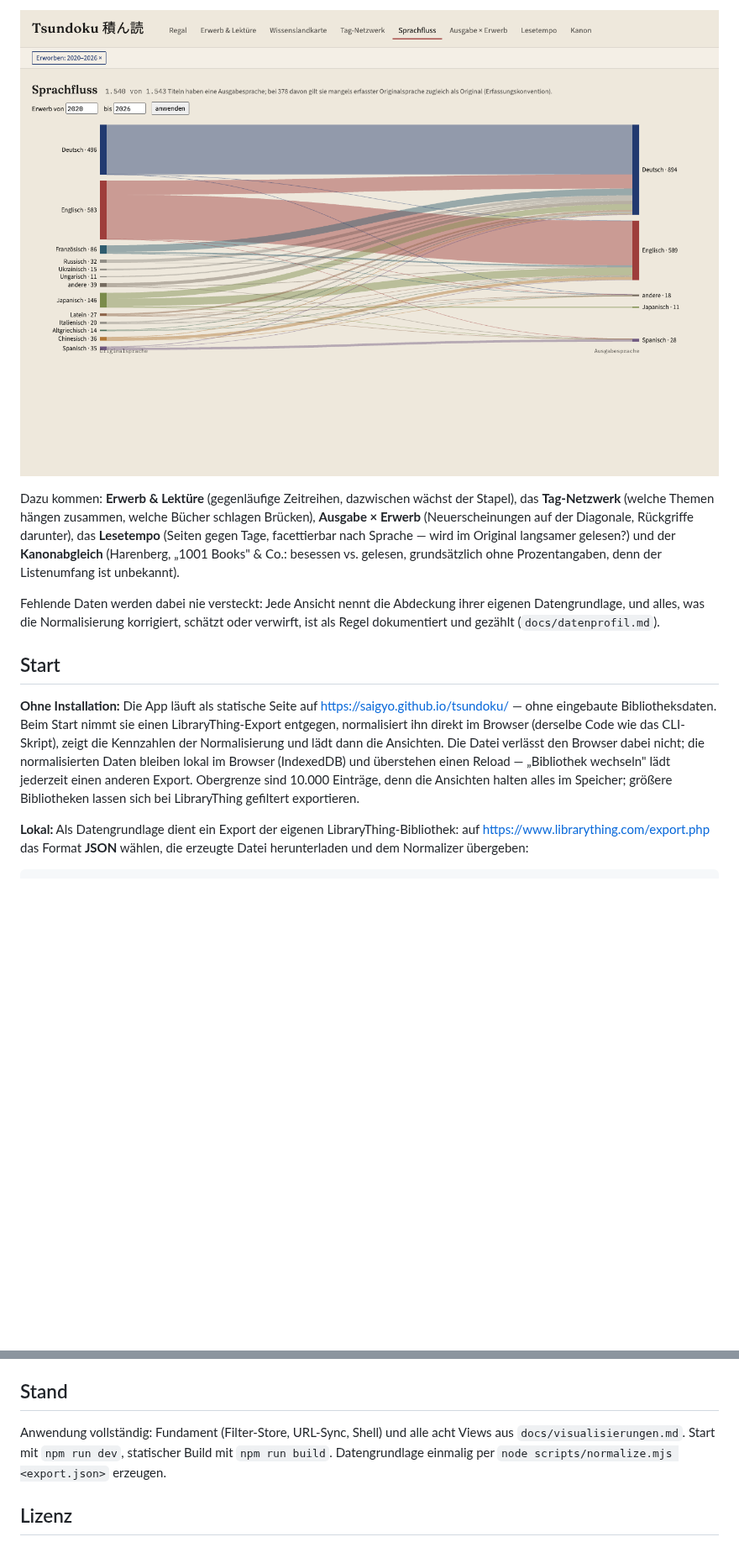
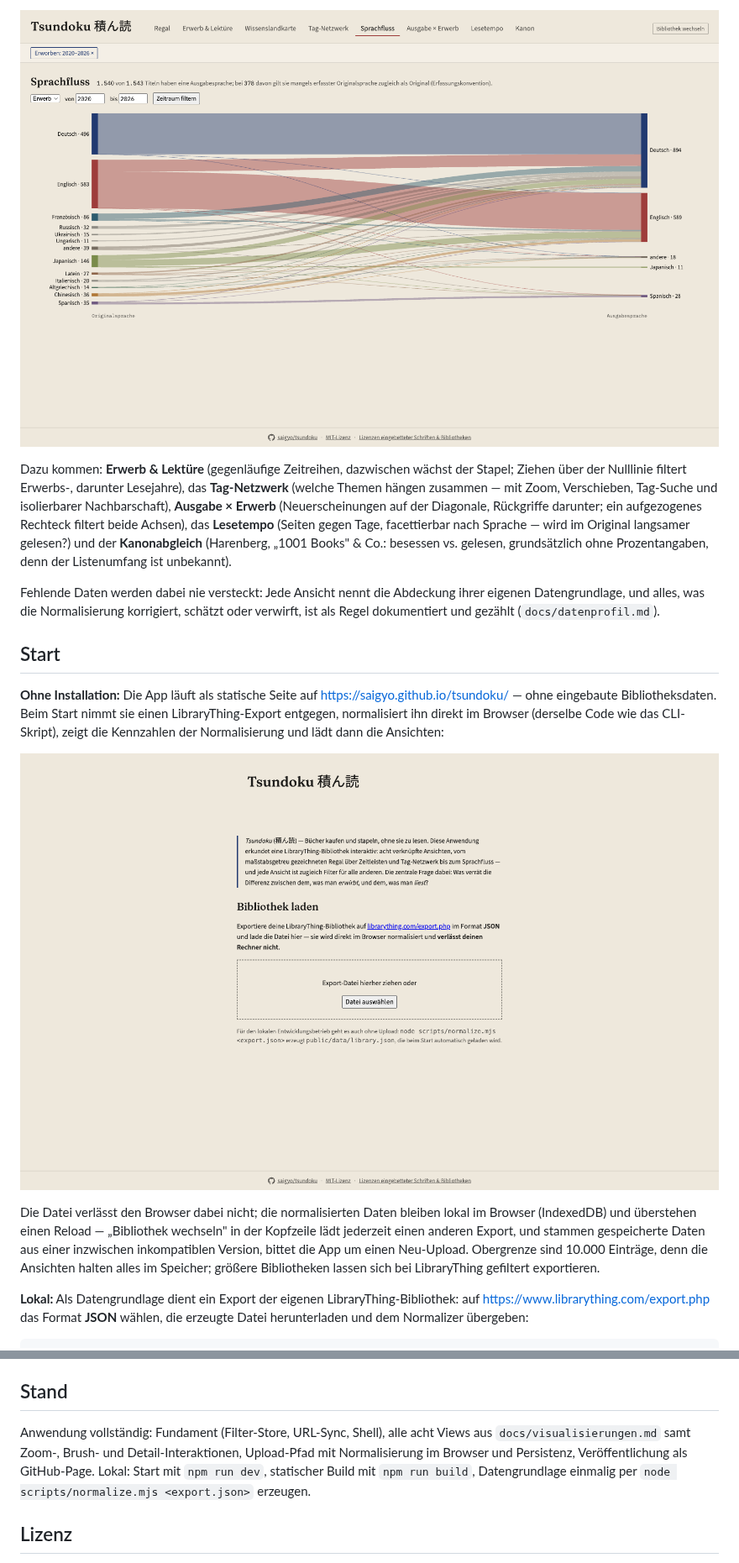
Before and after one commit to saigyo/tsundoku, a Markdown page: README.md, 2 parts joined by grey strips. Shown at 84% size. GitHub-like rendering; pictures changed too: docs/screenshots/begruessung-upload.png (added), docs/screenshots/sprachfluss-gefiltert.png; blank space fills up the shorter version.

```diff
--- a/README.md
+++ b/README.md
@@ -45,12 +54,14 @@ aufteilt:
 ![Sprachfluss der Erwerbsjahre 2020–2026](docs/screenshots/sprachfluss-gefiltert.png)
 
 Dazu kommen: **Erwerb & Lektüre** (gegenläufige Zeitreihen, dazwischen wächst
-der Stapel), das **Tag-Netzwerk** (welche Themen hängen zusammen, welche Bücher
-schlagen Brücken), **Ausgabe × Erwerb** (Neuerscheinungen auf der Diagonale,
-Rückgriffe darunter), das **Lesetempo** (Seiten gegen Tage, facettierbar nach
-Sprache — wird im Original langsamer gelesen?) und der **Kanonabgleich**
-(Harenberg, „1001 Books" & Co.: besessen vs. gelesen, grundsätzlich ohne
-Prozentangaben, denn der Listenumfang ist unbekannt).
+der Stapel; Ziehen über der Nulllinie filtert Erwerbs-, darunter Lesejahre),
+das **Tag-Netzwerk** (welche Themen hängen zusammen — mit Zoom, Verschieben,
+Tag-Suche und isolierbarer Nachbarschaft), **Ausgabe × Erwerb**
+(Neuerscheinungen auf der Diagonale, Rückgriffe darunter; ein aufgezogenes
+Rechteck filtert beide Achsen), das **Lesetempo** (Seiten gegen Tage,
+facettierbar nach Sprache — wird im Original langsamer gelesen?) und der
+**Kanonabgleich** (Harenberg, „1001 Books" & Co.: besessen vs. gelesen,
+grundsätzlich ohne Prozentangaben, denn der Listenumfang ist unbekannt).
 
 Fehlende Daten werden dabei nie versteckt: Jede Ansicht nennt die Abdeckung
 ihrer eigenen Datengrundlage, und alles, was die Normalisierung korrigiert,
@@ -63,12 +74,17 @@ schätzt oder verwirft, ist als Regel dokumentiert und gezählt
 <https://saigyo.github.io/tsundoku/> — ohne eingebaute Bibliotheksdaten.
 Beim Start nimmt sie einen LibraryThing-Export entgegen, normalisiert ihn
 direkt im Browser (derselbe Code wie das CLI-Skript), zeigt die Kennzahlen
-der Normalisierung und lädt dann die Ansichten. Die Datei verlässt den
-Browser dabei nicht; die normalisierten Daten bleiben lokal im Browser
-(IndexedDB) und überstehen einen Reload — „Bibliothek wechseln" lädt
-jederzeit einen anderen Export. Obergrenze sind 10.000 Einträge, denn die
-Ansichten halten alles im Speicher; größere Bibliotheken lassen sich bei
-LibraryThing gefiltert exportieren.
+der Normalisierung und lädt dann die Ansichten:
+
+![Begrüßungsseite mit Upload des LibraryThing-Exports](docs/screenshots/begruessung-upload.png)
+
+Die Datei verlässt den Browser dabei nicht; die normalisierten Daten bleiben
+lokal im Browser (IndexedDB) und überstehen einen Reload — „Bibliothek
+wechseln" in der Kopfzeile lädt jederzeit einen anderen Export, und stammen
+gespeicherte Daten aus einer inzwischen inkompatiblen Version, bittet die App
+um einen Neu-Upload. Obergrenze sind 10.000 Einträge, denn die Ansichten
+halten alles im Speicher; größere Bibliotheken lassen sich bei LibraryThing
+gefiltert exportieren.
 
 **Lokal:** Als Datengrundlage dient ein Export der eigenen
 LibraryThing-Bibliothek: auf <https://www.librarything.com/export.php> das
@@ -107,10 +123,12 @@ GitHub-Page (ohne Bibliotheksdaten).
 
 ## Stand
 
-Anwendung vollständig: Fundament (Filter-Store, URL-Sync, Shell) und alle acht
-Views aus `docs/visualisierungen.md`. Start mit `npm run dev`, statischer Build
-mit `npm run build`. Datengrundlage einmalig per
-`node scripts/normalize.mjs <export.json>` erzeugen.
+Anwendung vollständig: Fundament (Filter-Store, URL-Sync, Shell), alle acht
+Views aus `docs/visualisierungen.md` samt Zoom-, Brush- und
+Detail-Interaktionen, Upload-Pfad mit Normalisierung im Browser und
+Persistenz, Veröffentlichung als GitHub-Page. Lokal: Start mit
+`npm run dev`, statischer Build mit `npm run build`, Datengrundlage einmalig
+per `node scripts/normalize.mjs <export.json>` erzeugen.
 
 ## Lizenz
 
```
Also changed, not shown: other parts of README.md (+21 -12 lines), docs/screenshots/regal-gefiltert.png, docs/screenshots/wissenslandkarte.png.
